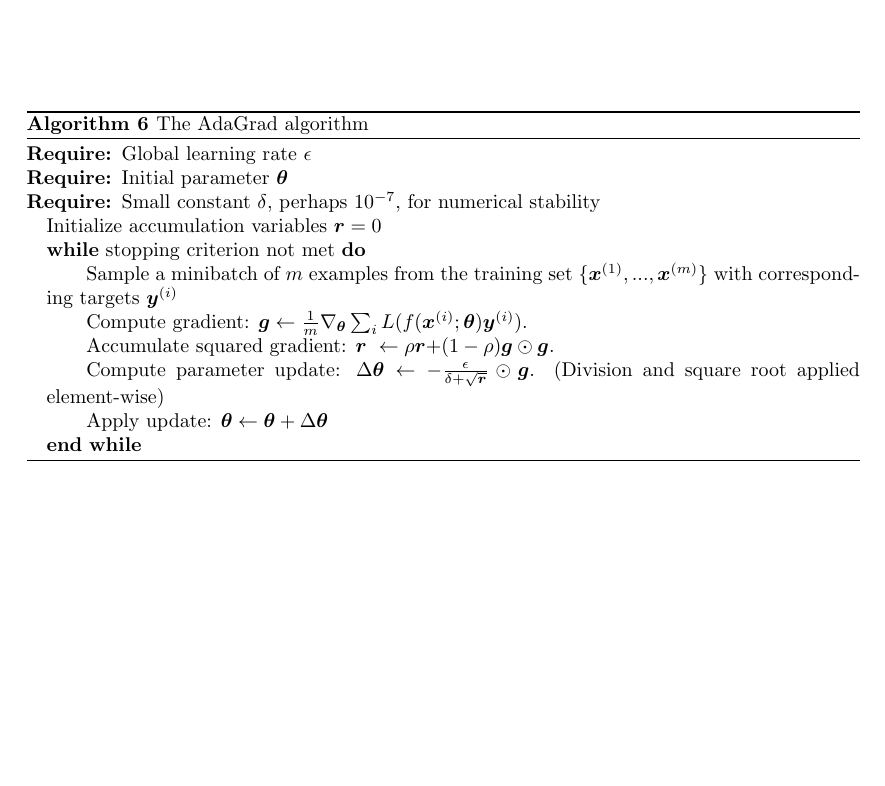
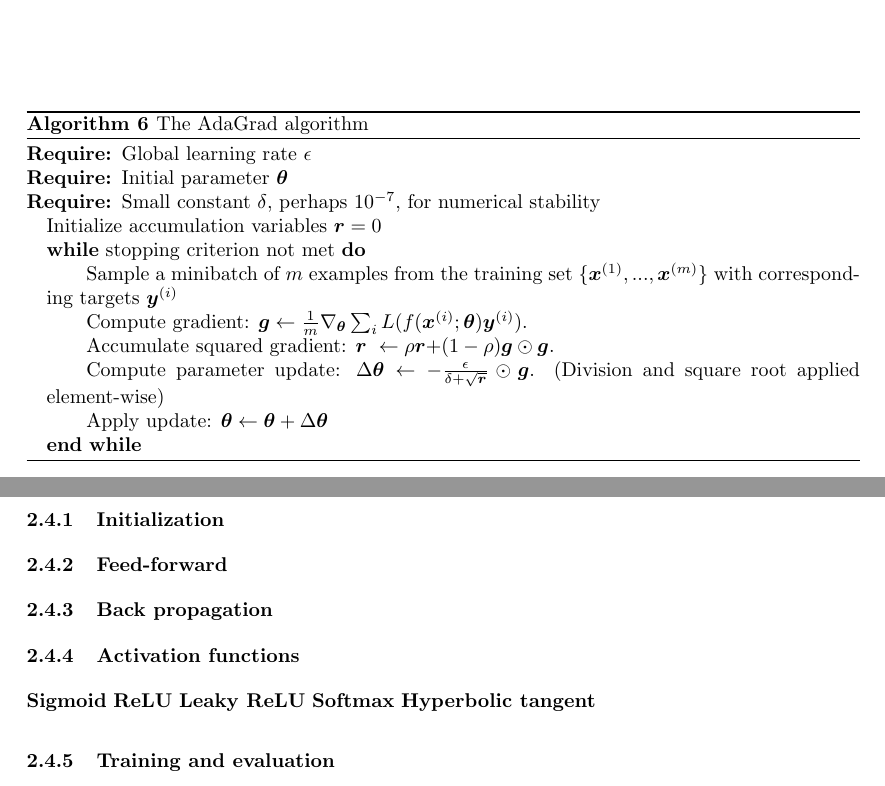
Before and after one commit to tabjone/FYS-STK4155_P2, a LaTeX document (tex/main.tex, which reads tex/method_nn.tex): part of page 6 of 6 before the commit and two parts of pages 6 and 7 of 7 after it, the two joined at a grey line, cut so that both start at the same text, the shorter picture padded with empty space. Compiled offline with pdfLaTeX.

Commit message:
structure for NN set up

```diff
--- a/tex/method_nn.tex
+++ b/tex/method_nn.tex
@@ -1,6 +1,45 @@
+
+% Multi-layer perception aka. dense neural network
+
+
 \subsection{Neural network}
+{
+    %General info of neural network
+    % About artificial neurons ect.
+    % We use feed-forward neural network, spesifically multi-layer perception,
+    % or dense neural network (every neuron in layer connected with every
+    % neuron in next and previous)
+
+
+}
+\subsubsection{Initialization}
+% Weights and biases
+
+\subsubsection{Feed-forward}
+% Maybe activation functions before this since we use them here.
+
+\subsubsection{Back propagation}
+%Delta thing error
 
 \subsubsection{Activation functions}
+%
+\textbf{Sigmoid}
+%
+\textbf{ReLU}
+%
+\textbf{Leaky ReLU}
+%
+\textbf{Softmax}
+%
+\textbf{Hyperbolic tangent}
+%
+\subsubsection{Training and evaluation}
+% Idk
+
+
+
+
+
 
 
 %%% Thing about delta (error) in the bottom of week40
```
